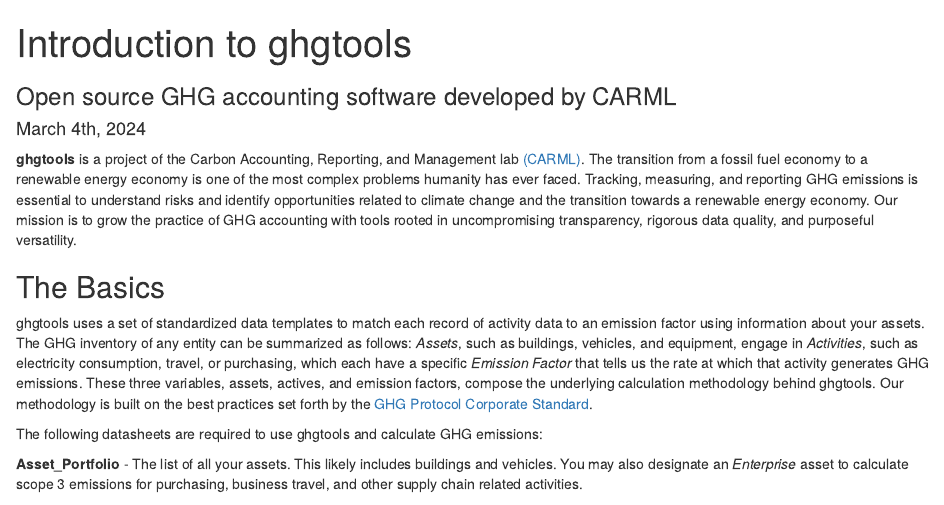
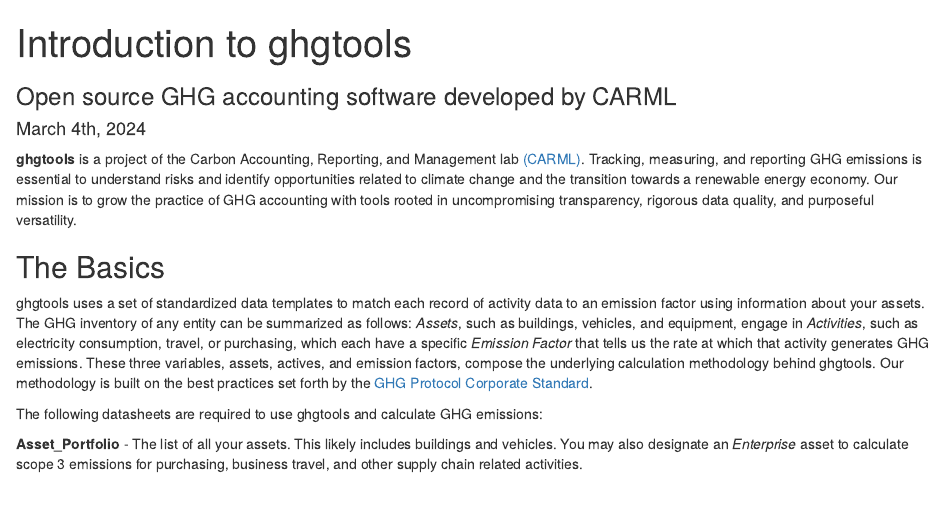
Before and after one commit to Brandon-mcn/ghgtools-tutorial, an R Markdown document (docs/index.Rmd): the page in a window 1100 px wide, from its top. Rendered offline with R 4.5, knitr and Pandoc, with nearby package versions; some code elsewhere in the file could not run offline.

Commit message:
description update

````diff
--- a/docs/index.Rmd
+++ b/docs/index.Rmd
@@ -14,7 +14,7 @@
 library(scales)
 ```
 
-**ghgtools** is a project of the Carbon Accounting, Reporting, and Management lab [(CARML)](https://carml.rc.nau.edu/). The transition from a fossil fuel economy to a renewable energy economy is one of the most complex problems humanity has ever faced. Tracking, measuring, and reporting GHG emissions is essential to understand risks and identify opportunities related to climate change and the transition towards a renewable energy economy. Our mission is to grow the practice of GHG accounting with tools rooted in uncompromising transparency, rigorous data quality, and purposeful versatility.
+**ghgtools** is a project of the Carbon Accounting, Reporting, and Management lab [(CARML)](https://carml.rc.nau.edu/). Tracking, measuring, and reporting GHG emissions is essential to understand risks and identify opportunities related to climate change and the transition towards a renewable energy economy. Our mission is to grow the practice of GHG accounting with tools rooted in uncompromising transparency, rigorous data quality, and purposeful versatility.
 
 ## The Basics
 
````
Also changed, not shown: 1 other file.
